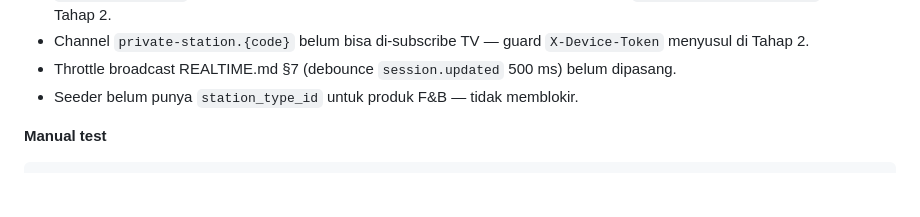
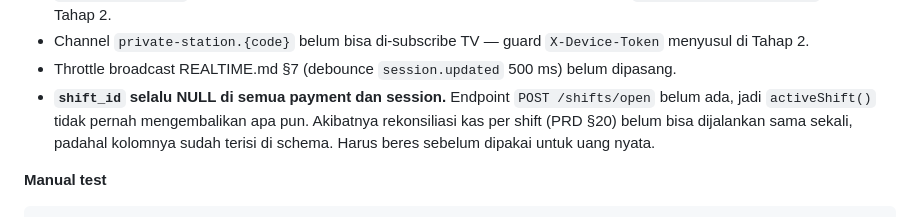
Before and after one commit to rizzdev31/cempaka-smartbiling, a Markdown page: docs/PROGRESS.md, the part around the change. GitHub-like rendering; blank space fills up the shorter version.

Commit message:
docs: ganti catatan known issue yang keliru dengan celah shift yang nyata
Catatan "seeder belum punya station_type_id untuk produk F&B" tidak ada
artinya — tabel fnb_products memang tidak punya kolom itu, karena menu
berlaku untuk semua station.

Yang menggantikannya adalah celah nyata: endpoint POST /shifts/open belum
ditulis, jadi User::activeShift() tidak pernah mengembalikan apa pun, dan
shift_id pada setiap payment maupun session selalu NULL. Kolomnya sudah ada
di schema dan sudah diisi di kode, tapi tidak akan pernah terisi sampai
endpoint shift-nya ada — artinya rekonsiliasi kas per shift (PRD §20) belum
bisa dijalankan sama sekali.

Co-Authored-By: Claude Opus 5 <noreply@anthropic.com>

````diff
--- a/docs/PROGRESS.md
+++ b/docs/PROGRESS.md
@@ -1816,7 +1816,10 @@ Disimpan dalam **rupiah** (DEC-019 membuat menit tidak punya nilai tetap) sebaga
 - Channel `private-station.{code}` belum bisa di-subscribe TV — guard
   `X-Device-Token` menyusul di Tahap 2.
 - Throttle broadcast REALTIME.md §7 (debounce `session.updated` 500 ms) belum dipasang.
-- Seeder belum punya `station_type_id` untuk produk F&B — tidak memblokir.
+- **`shift_id` selalu NULL di semua payment dan session.** Endpoint `POST /shifts/open`
+  belum ada, jadi `activeShift()` tidak pernah mengembalikan apa pun. Akibatnya
+  rekonsiliasi kas per shift (PRD §20) belum bisa dijalankan sama sekali, padahal
+  kolomnya sudah terisi di schema. Harus beres sebelum dipakai untuk uang nyata.
 
 **Manual test**
 ```
````
